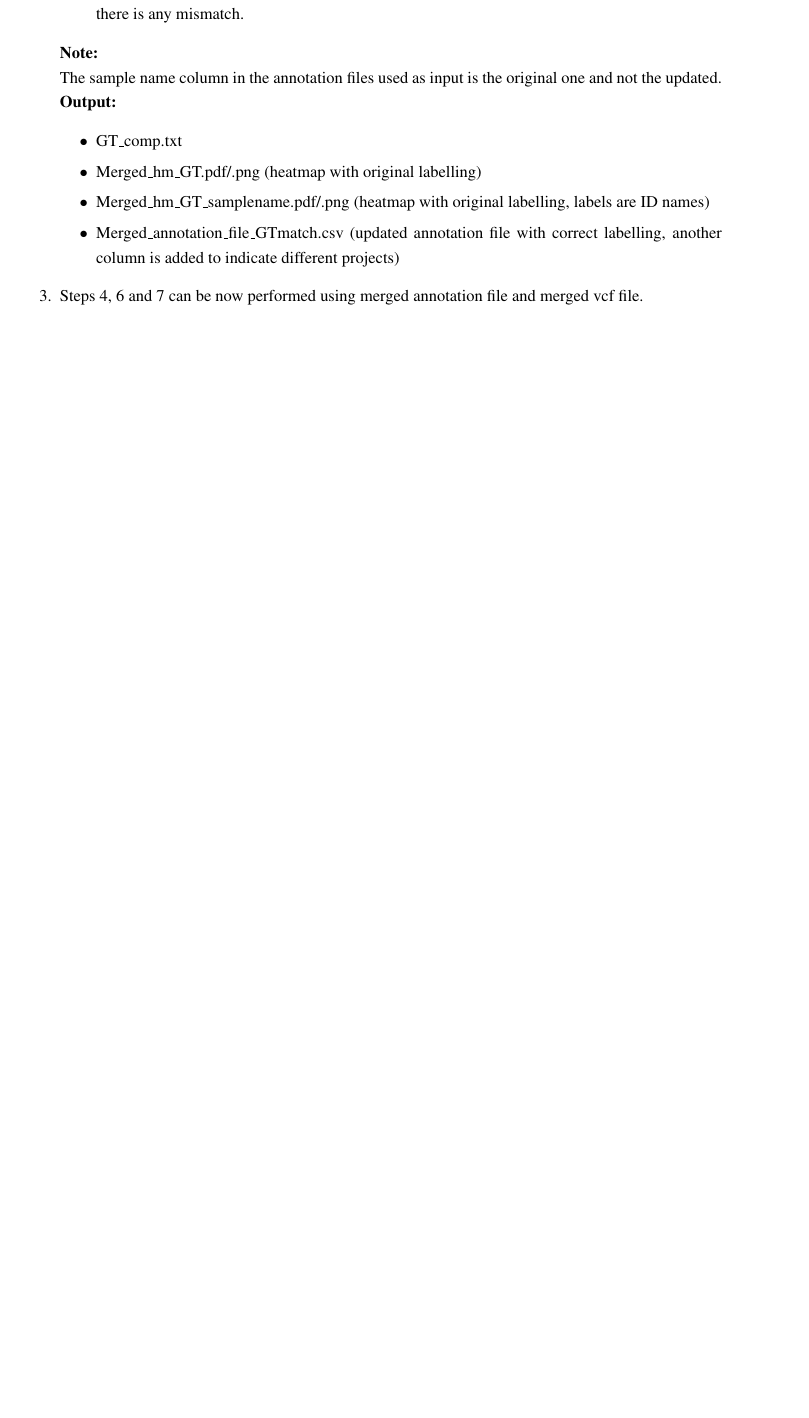
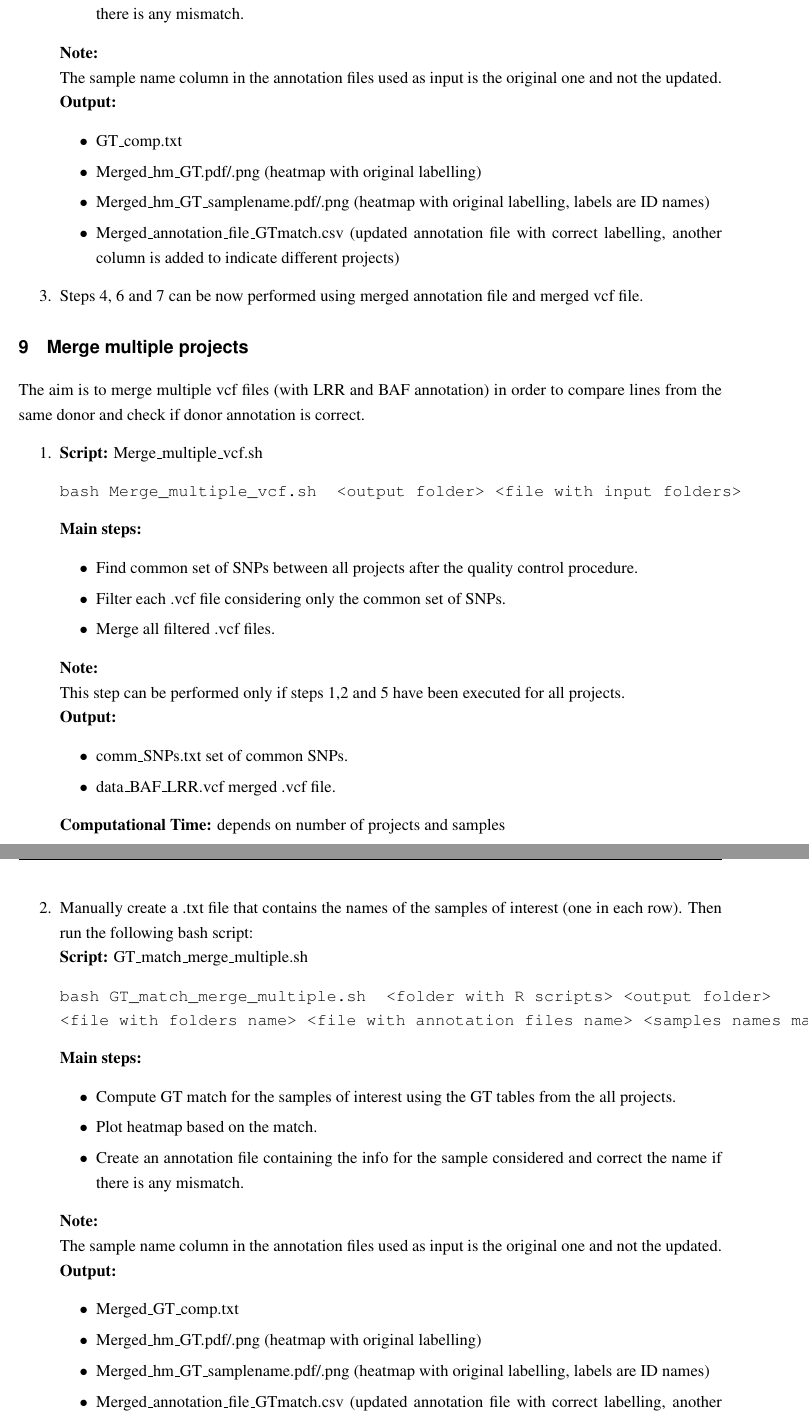
Before and after one commit to luciat-92/cnv_detection, a LaTeX document (pipeline_description/main.tex): part of page 11 of 11 before the commit and two parts of pages 11 and 12 of 12 after it, the two joined at a grey line, cut so that both start at the same text, the shorter picture padded with empty space. Compiled offline with pdfLaTeX.

Commit message:
update pdf

```diff
--- a/pipeline_description/main.tex
+++ b/pipeline_description/main.tex
@@ -466,3 +466,45 @@ The sample name column in the annotation files used as input is the original one
 \item Steps 4, 6 and 7 can be now performed using merged annotation file and merged vcf file.
 \end{enumerate}
 
+\section{Merge multiple projects}
+The aim is to merge multiple vcf files (with LRR and BAF annotation) in order to compare lines from the same donor and check if donor annotation is correct.
+\begin{enumerate}
+\item \textbf{Script:} Merge\_multiple\_vcf.sh
+\begin{minted}{bash}
+bash Merge_multiple_vcf.sh  <output folder> <file with input folders>
+\end{minted}
+\textbf{Main steps:}
+\begin{itemize}
+\item Find common set of SNPs between all projects after the quality control procedure.
+\item Filter each .vcf file considering only the common set of SNPs.
+\item Merge all filtered .vcf files.
+\end{itemize}
+\textbf{Note:}\\
+This step can be performed only if steps 1,2 and 5 have been executed for all projects.\\
+\textbf{Output:}
+\begin{itemize}
+\item comm\_SNPs.txt set of common SNPs.
+\item data\_BAF\_LRR.vcf merged .vcf file.
+\end{itemize}
+\textbf{Computational Time:} depends on number of projects and samples
+\item Manually create a .txt file that contains the names of the samples of interest (one in each row). Then run the following bash script:\\
+\textbf{Script:} GT\_match\_merge\_multiple.sh
+\begin{minted}{bash}
+bash GT_match_merge_multiple.sh  <folder with R scripts> <output folder>
+<file with folders name> <file with annotation files name> <samples names manually created> <n.of cores>
+\end{minted}
+\textbf{Main steps:}
+\begin{itemize}
+\item Compute GT match for the samples of interest using the GT tables from the all projects.
+\item Plot heatmap based on the match.
+\item Create an annotation file containing the info for the sample considered and correct the name if there is any mismatch.
+\end{itemize}
+\textbf{Note:}\\
+The sample name column in the annotation files used as input is the original one and not the updated.\\
+\textbf{Output:}
+\begin{itemize}
+\item Merged\_GT\_comp.txt
+\item Merged\_hm\_GT.pdf/.png (heatmap with original labelling)
+\item Merged\_hm\_GT\_samplename.pdf/.png (heatmap with original labelling, labels are ID names)
+\item Merged\_annotation\_file\_GTmatch.csv (updated annotation file with correct labelling, another column is added to indicate different projects)
+\end{itemize}
```
Also changed, not shown: pipeline_description/CNV_analysis_pipeline.pdf, pipeline_description/main.tex (8 more changed lines).
